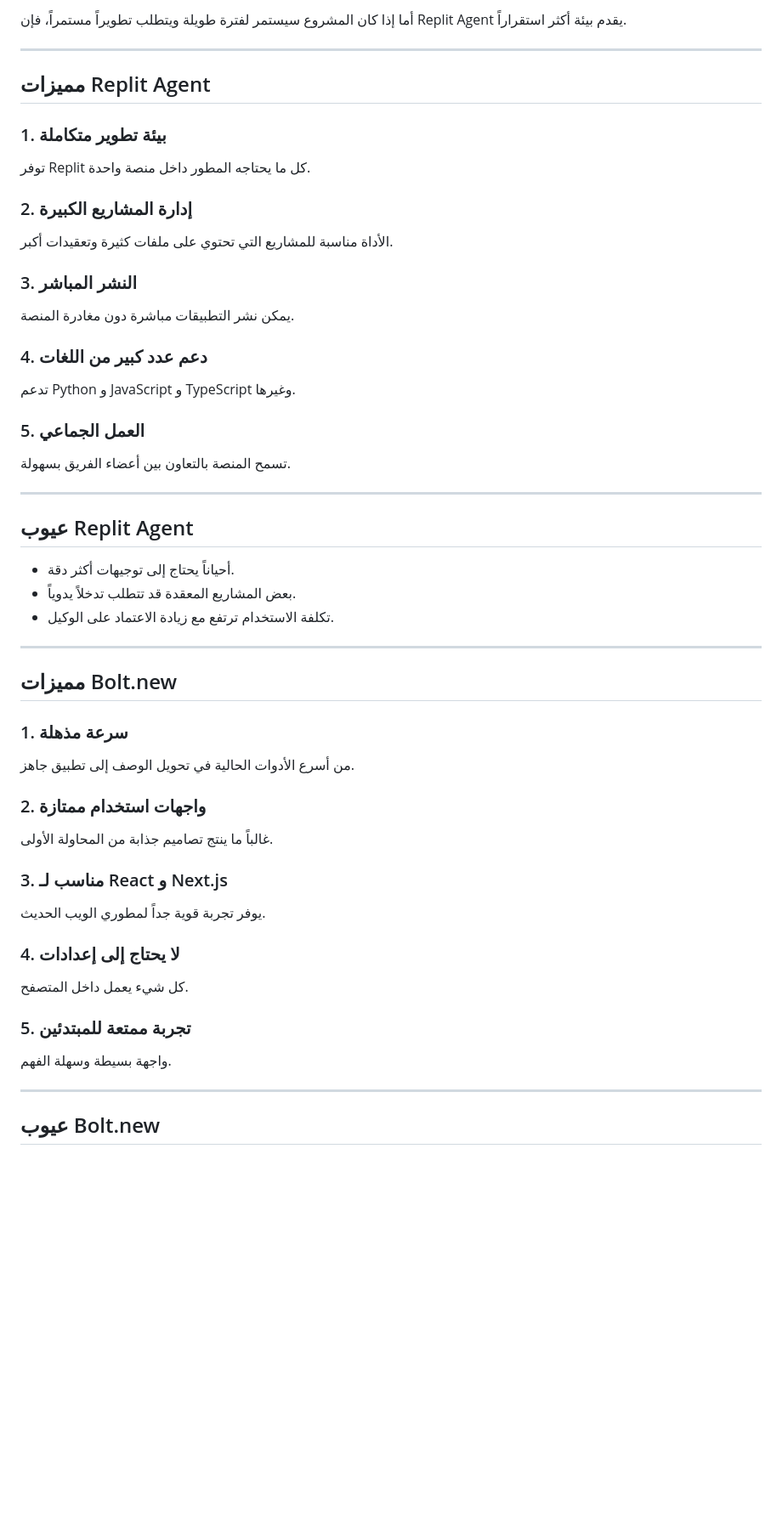
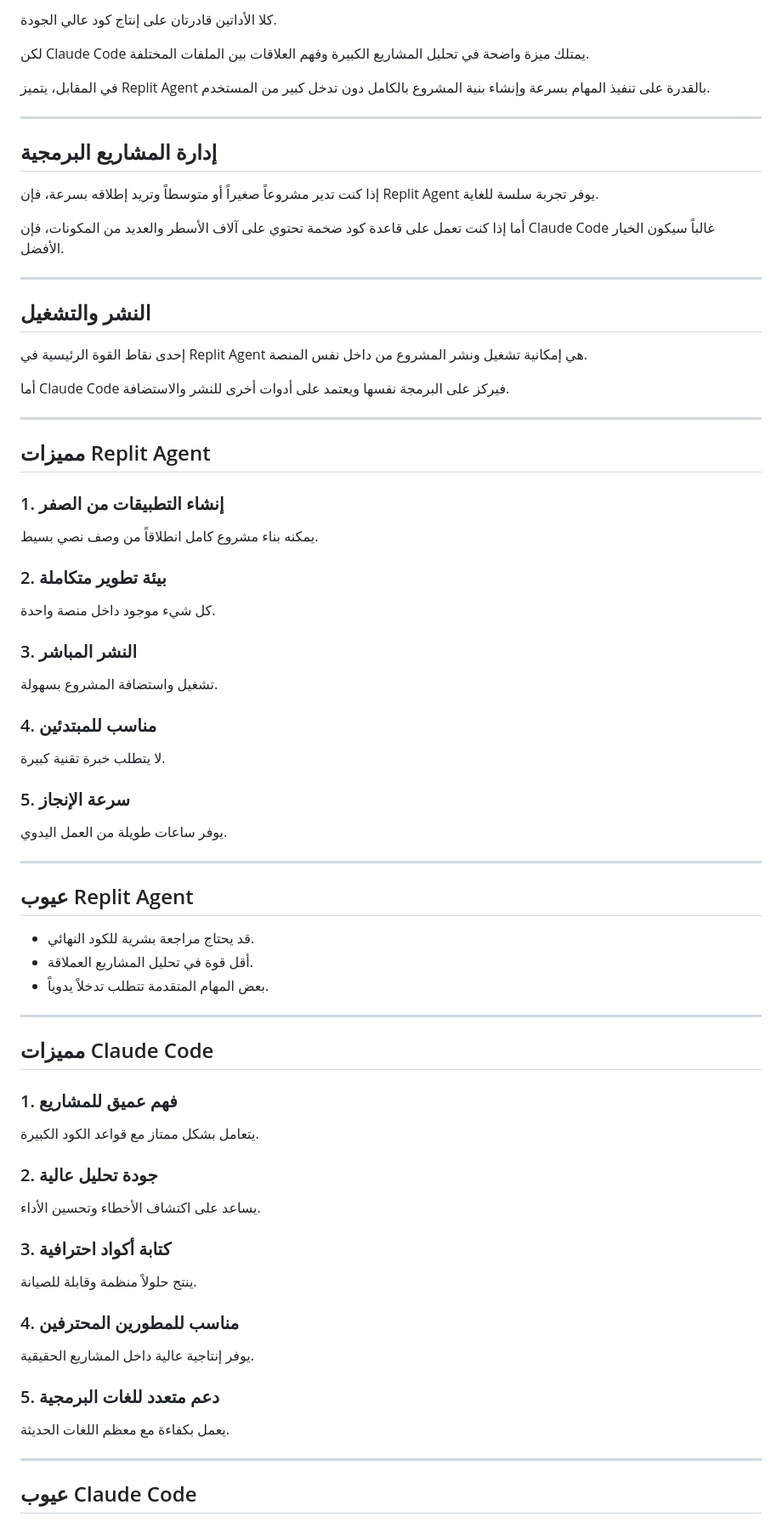
Before and after one commit to basl51726-lab/neora-ai, a Markdown page: _posts/2026-06-22-replit-agent-vs-bolt-new-أيهما-أفضل-لبناء-التطبيقات-بالذكاء-الاصطناعي-في-2026؟.md, the part around one of its changes. Shown at 85% size. Rendered like a GitHub page; blank space fills up the shorter version.

```diff
--- a/_posts/2026-06-22-replit-agent-vs-bolt-new-أيهما-أفضل-لبناء-التطبيقات-بالذكاء-الاصطناعي-في-2026؟.md
+++ b/_posts/2026-06-22-replit-agent-vs-bolt-new-أيهما-أفضل-لبناء-التطبيقات-بالذكاء-الاصطناعي-في-2026؟.md
@@ -71,63 +69,83 @@ Bolt.new هو منتج من شركة StackBlitz ويهدف إلى إنشاء ت
 
-أما إذا كان المشروع سيستمر لفترة طويلة ويتطلب تطويراً مستمراً، فإن Replit Agent يقدم بيئة أكثر استقراراً.
+كلا الأداتين قادرتان على إنتاج كود عالي الجودة.
+
+لكن Claude Code يمتلك ميزة واضحة في تحليل المشاريع الكبيرة وفهم العلاقات بين الملفات المختلفة.
+
+في المقابل، يتميز Replit Agent بالقدرة على تنفيذ المهام بسرعة وإنشاء بنية المشروع بالكامل دون تدخل كبير من المستخدم.
+
+---
+
+## إدارة المشاريع البرمجية
+
+إذا كنت تدير مشروعاً صغيراً أو متوسطاً وتريد إطلاقه بسرعة، فإن Replit Agent يوفر تجربة سلسة للغاية.
+
+أما إذا كنت تعمل على قاعدة كود ضخمة تحتوي على آلاف الأسطر والعديد من المكونات، فإن Claude Code غالباً سيكون الخيار الأفضل.
+
+---
+
+## النشر والتشغيل
+
+إحدى نقاط القوة الرئيسية في Replit Agent هي إمكانية تشغيل ونشر المشروع من داخل نفس المنصة.
+
+أما Claude Code فيركز على البرمجة نفسها ويعتمد على أدوات أخرى للنشر والاستضافة.
 
 ---
 
 ## مميزات Replit Agent
 
-### 1. بيئة تطوير متكاملة
+### 1. إنشاء التطبيقات من الصفر
 
-توفر Replit كل ما يحتاجه المطور داخل منصة واحدة.
+يمكنه بناء مشروع كامل انطلاقاً من وصف نصي بسيط.
 
-### 2. إدارة المشاريع الكبيرة
+### 2. بيئة تطوير متكاملة
 
-الأداة مناسبة للمشاريع التي تحتوي على ملفات كثيرة وتعقيدات أكبر.
+كل شيء موجود داخل منصة واحدة.
 
 ### 3. النشر المباشر
 
-يمكن نشر التطبيقات مباشرة دون مغادرة المنصة.
+تشغيل واستضافة المشروع بسهولة.
 
-### 4. دعم عدد كبير من اللغات
+### 4. مناسب للمبتدئين
 
-تدعم Python و JavaScript و TypeScript وغيرها.
+لا يتطلب خبرة تقنية كبيرة.
 
-### 5. العمل الجماعي
+### 5. سرعة الإنجاز
 
-تسمح المنصة بالتعاون بين أعضاء الفريق بسهولة.
+يوفر ساعات طويلة من العمل اليدوي.
 
 ---
 
 ## عيوب Replit Agent
 
-* أحياناً يحتاج إلى توجيهات أكثر دقة.
-* بعض المشاريع المعقدة قد تتطلب تدخلاً يدوياً.
-* تكلفة الاستخدام ترتفع مع زيادة الاعتماد على الوكيل.
+* قد يحتاج مراجعة بشرية للكود النهائي.
+* أقل قوة في تحليل المشاريع العملاقة.
+* بعض المهام المتقدمة تتطلب تدخلاً يدوياً.
 
 ---
 
-## مميزات Bolt.new
+## مميزات Claude Code
 
-### 1. سرعة مذهلة
+### 1. فهم عميق للمشاريع
 
-من أسرع الأدوات الحالية في تحويل الوصف إلى تطبيق جاهز.
+يتعامل بشكل ممتاز مع قواعد الكود الكبيرة.
 
-### 2. واجهات استخدام ممتازة
+### 2. جودة تحليل عالية
 
-غالباً ما ينتج تصاميم جذابة من المحاولة الأولى.
+يساعد على اكتشاف الأخطاء وتحسين الأداء.
 
-### 3. مناسب لـ React و Next.js
+### 3. كتابة أكواد احترافية
 
-يوفر تجربة قوية جداً لمطوري الويب الحديث.
+ينتج حلولاً منظمة وقابلة للصيانة.
 
-### 4. لا يحتاج إلى إعدادات
+### 4. مناسب للمطورين المحترفين
 
-كل شيء يعمل داخل المتصفح.
+يوفر إنتاجية عالية داخل المشاريع الحقيقية.
 
-### 5. تجربة ممتعة للمبتدئين
+### 5. دعم متعدد للغات البرمجية
 
-واجهة بسيطة وسهلة الفهم.
+يعمل بكفاءة مع معظم اللغات الحديثة.
 
 ---
 
-## عيوب Bolt.new
+## عيوب Claude Code
 
```
Also changed, not shown: other parts of _posts/2026-06-22-replit-agent-vs-bolt-new-أيهما-أفضل-لبناء-التطبيقات-بالذكاء-الاصطناعي-في-2026؟.md (+64 -68 lines).
